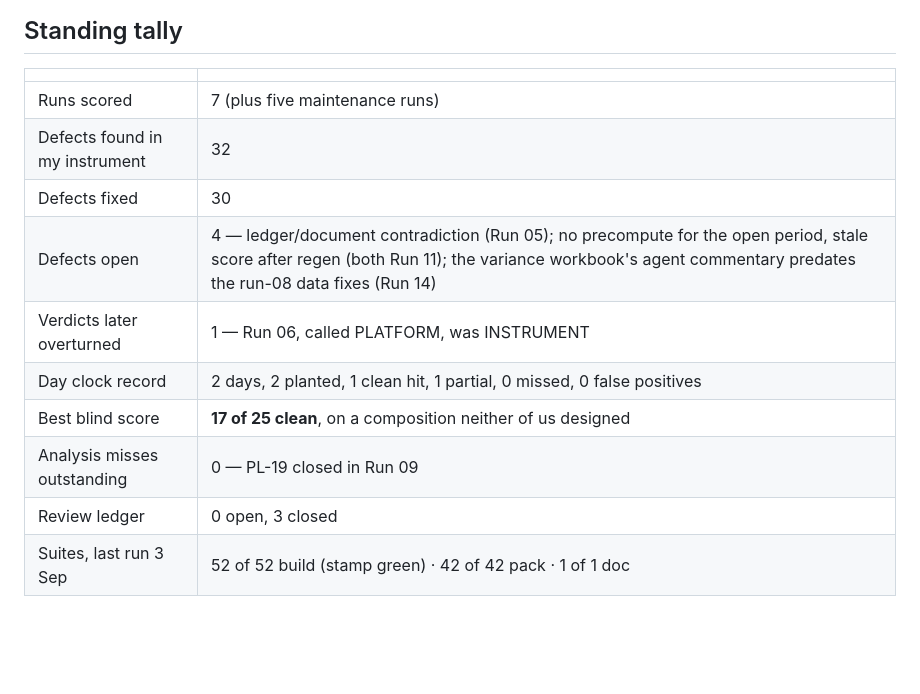
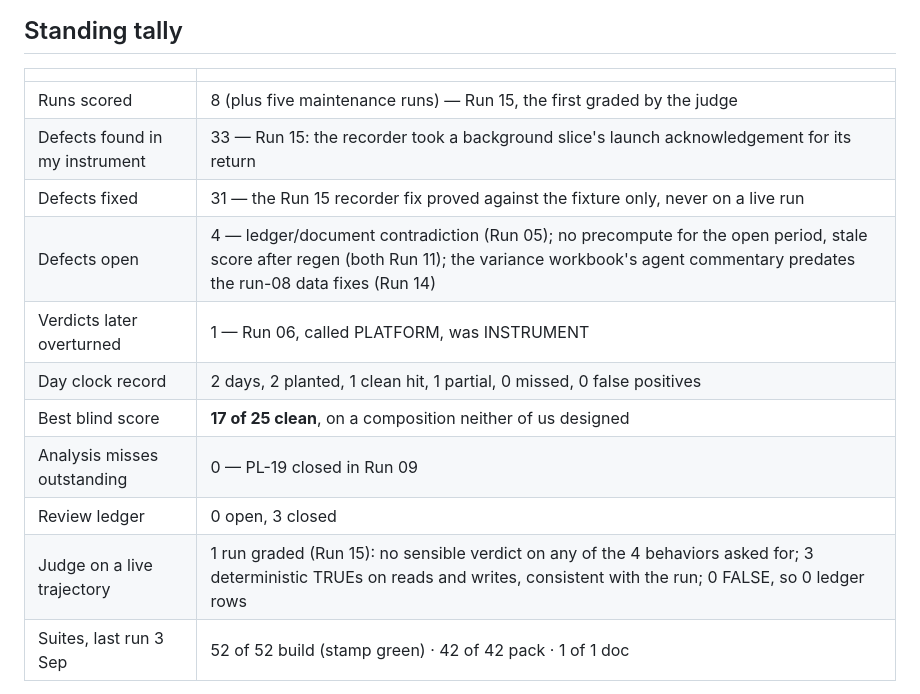
Before and after one commit to jonathan-ohana/agentic-finance-function, a Markdown page: runs/run-log.md, the part around the change. GitHub-like rendering; blank space fills up the shorter version.

Commit message:
Count RUN 15 in the run log's standing tally
- Runs scored 7 -> 8; instrument defects found 32 -> 33, fixed 30 -> 31
  (the recorder fix, proved against the fixture only).
- New row: the judge on a live trajectory, from doc 204.
- Defects open, review ledger and the 3 Sep suites line unchanged.
- Registers regenerated; neither changed.

Co-Authored-By: Claude Opus 5.5 <noreply@anthropic.com>
Claude-Session: https://claude.ai/code/session_011h6fu2TQRcKPUha2rzqNcA

```diff
--- a/runs/run-log.md
+++ b/runs/run-log.md
@@ -478,15 +478,16 @@ four duplicate accruals removed; one kept as a deliberate control test.
 
 | | |
 |---|---|
-| Runs scored | 7 (plus five maintenance runs) |
-| Defects found in my instrument | 32 |
-| Defects fixed | 30 |
+| Runs scored | 8 (plus five maintenance runs) — Run 15, the first graded by the judge |
+| Defects found in my instrument | 33 — Run 15: the recorder took a background slice's launch acknowledgement for its return |
+| Defects fixed | 31 — the Run 15 recorder fix proved against the fixture only, never on a live run |
 | Defects open | 4 — ledger/document contradiction (Run 05); no precompute for the open period, stale score after regen (both Run 11); the variance workbook's agent commentary predates the run-08 data fixes (Run 14) |
 | Verdicts later overturned | 1 — Run 06, called PLATFORM, was INSTRUMENT |
 | Day clock record | 2 days, 2 planted, 1 clean hit, 1 partial, 0 missed, 0 false positives |
 | Best blind score | **17 of 25 clean**, on a composition neither of us designed |
 | Analysis misses outstanding | 0 — PL-19 closed in Run 09 |
 | Review ledger | 0 open, 3 closed |
+| Judge on a live trajectory | 1 run graded (Run 15): no sensible verdict on any of the 4 behaviors asked for; 3 deterministic TRUEs on reads and writes, consistent with the run; 0 FALSE, so 0 ledger rows |
 | Suites, last run 3 Sep | 52 of 52 build (stamp green) · 42 of 42 pack · 1 of 1 doc |
 
 **Four patterns worth carrying into a conversation.**
```
